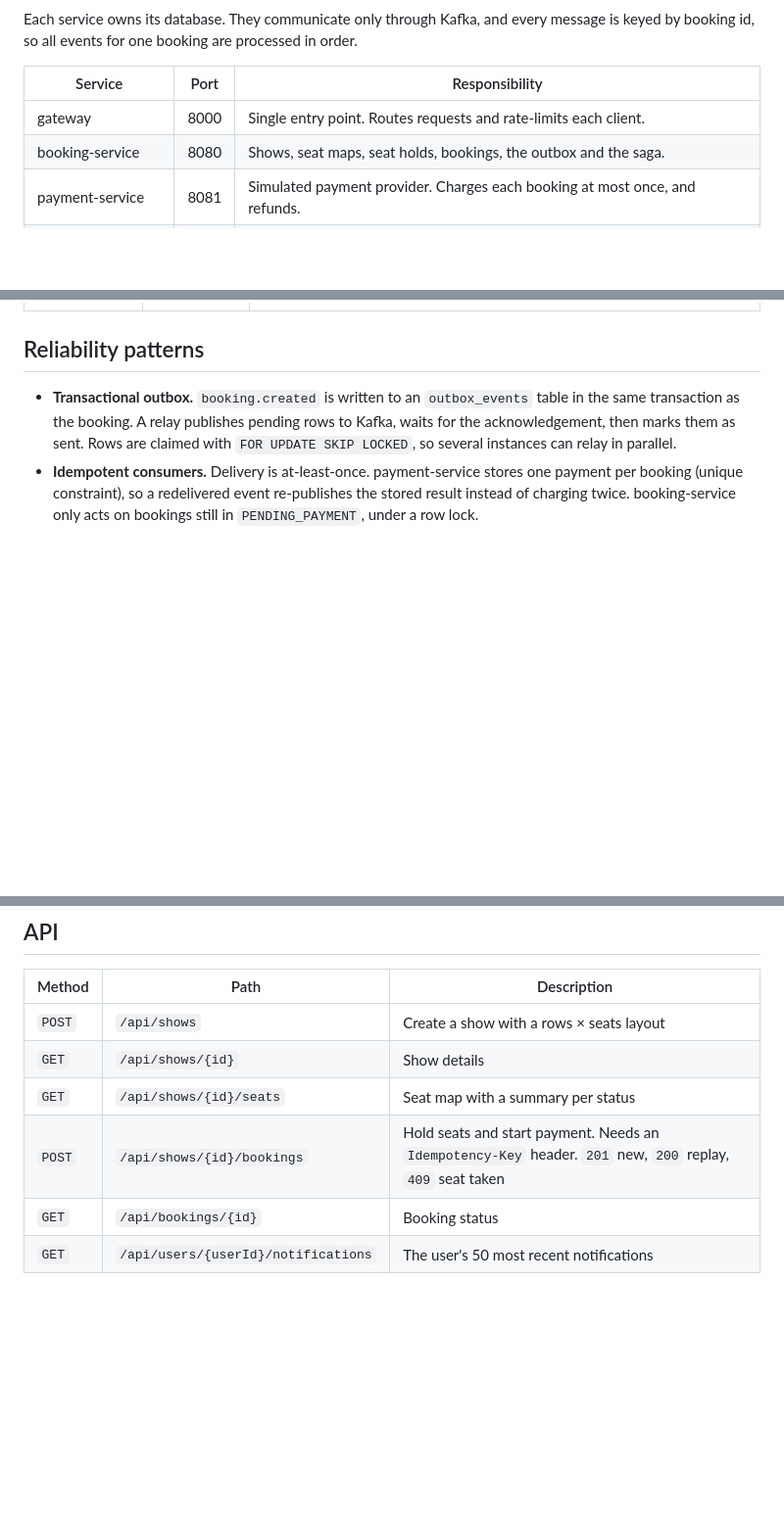
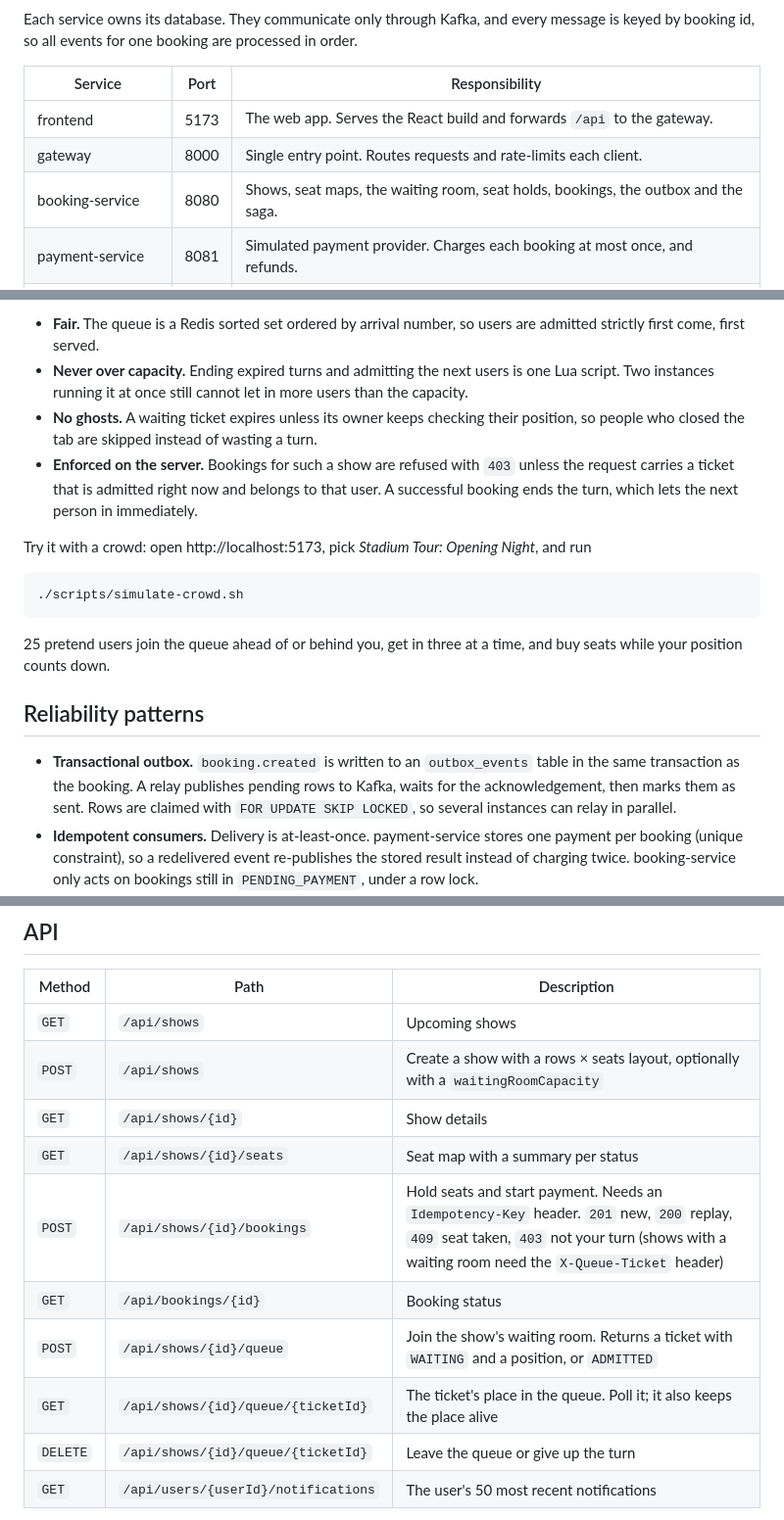
Before and after one commit to ayushkzz/seat-booking-system, a Markdown page: README.md, 3 parts joined by grey strips. Shown at 98% size. GitHub-like rendering; blank space fills up the shorter version.

````diff
--- a/README.md
+++ b/README.md
@@ -62,8 +70,9 @@ by booking id, so all events for one booking are processed in order.
 
 | Service | Port | Responsibility |
 | --- | --- | --- |
+| frontend | 5173 | The web app. Serves the React build and forwards `/api` to the gateway. |
 | gateway | 8000 | Single entry point. Routes requests and rate-limits each client. |
-| booking-service | 8080 | Shows, seat maps, seat holds, bookings, the outbox and the saga. |
+| booking-service | 8080 | Shows, seat maps, the waiting room, seat holds, bookings, the outbox and the saga. |
 | payment-service | 8081 | Simulated payment provider. Charges each booking at most once, and refunds. |
 | notification-service | 8082 | Turns booking events into notifications, once per event. |
 
@@ -93,3 +128,17 @@ together they stay correct even when one of them fails.
+- **Fair.** The queue is a Redis sorted set ordered by arrival number, so users are admitted strictly first come, first served.
+- **Never over capacity.** Ending expired turns and admitting the next users is one Lua script. Two instances running it at once still cannot let in more users than the capacity.
+- **No ghosts.** A waiting ticket expires unless its owner keeps checking their position, so people who closed the tab are skipped instead of wasting a turn.
+- **Enforced on the server.** Bookings for such a show are refused with `403` unless the request carries a ticket that is admitted right now and belongs to that user. A successful booking ends the turn, which lets the next person in immediately.
+
+Try it with a crowd: open http://localhost:5173, pick *Stadium Tour: Opening Night*, and run
+
+```bash
+./scripts/simulate-crowd.sh
+```
+
+25 pretend users join the queue ahead of or behind you, get in three at a time, and buy seats while
+your position counts down.
+
 ## Reliability patterns
 
 - **Transactional outbox.** `booking.created` is written to an `outbox_events` table in the same transaction as the booking. A relay publishes pending rows to Kafka, waits for the acknowledgement, then marks them as sent. Rows are claimed with `FOR UPDATE SKIP LOCKED`, so several instances can relay in parallel.
@@ -104,11 +153,15 @@ together they stay correct even when one of them fails.
 
 | Method | Path | Description |
 | --- | --- | --- |
-| `POST` | `/api/shows` | Create a show with a rows × seats layout |
+| `GET` | `/api/shows` | Upcoming shows |
+| `POST` | `/api/shows` | Create a show with a rows × seats layout, optionally with a `waitingRoomCapacity` |
 | `GET` | `/api/shows/{id}` | Show details |
 | `GET` | `/api/shows/{id}/seats` | Seat map with a summary per status |
-| `POST` | `/api/shows/{id}/bookings` | Hold seats and start payment. Needs an `Idempotency-Key` header. `201` new, `200` replay, `409` seat taken |
+| `POST` | `/api/shows/{id}/bookings` | Hold seats and start payment. Needs an `Idempotency-Key` header. `201` new, `200` replay, `409` seat taken, `403` not your turn (shows with a waiting room need the `X-Queue-Ticket` header) |
 | `GET` | `/api/bookings/{id}` | Booking status |
+| `POST` | `/api/shows/{id}/queue` | Join the show's waiting room. Returns a ticket with `WAITING` and a position, or `ADMITTED` |
+| `GET` | `/api/shows/{id}/queue/{ticketId}` | The ticket's place in the queue. Poll it; it also keeps the place alive |
+| `DELETE` | `/api/shows/{id}/queue/{ticketId}` | Leave the queue or give up the turn |
 | `GET` | `/api/users/{userId}/notifications` | The user's 50 most recent notifications |
 
 All of it is served through the gateway on port 8000. A client that sends requests too fast gets `429 Too Many Requests`.
````
Also changed, not shown: other parts of README.md (+46 -8 lines), docs/DEVELOPMENT.md (+39 -2 lines), docs/images/app-waiting-room.png (added), docs/images/app-your-turn.png (added), 1 other file.
